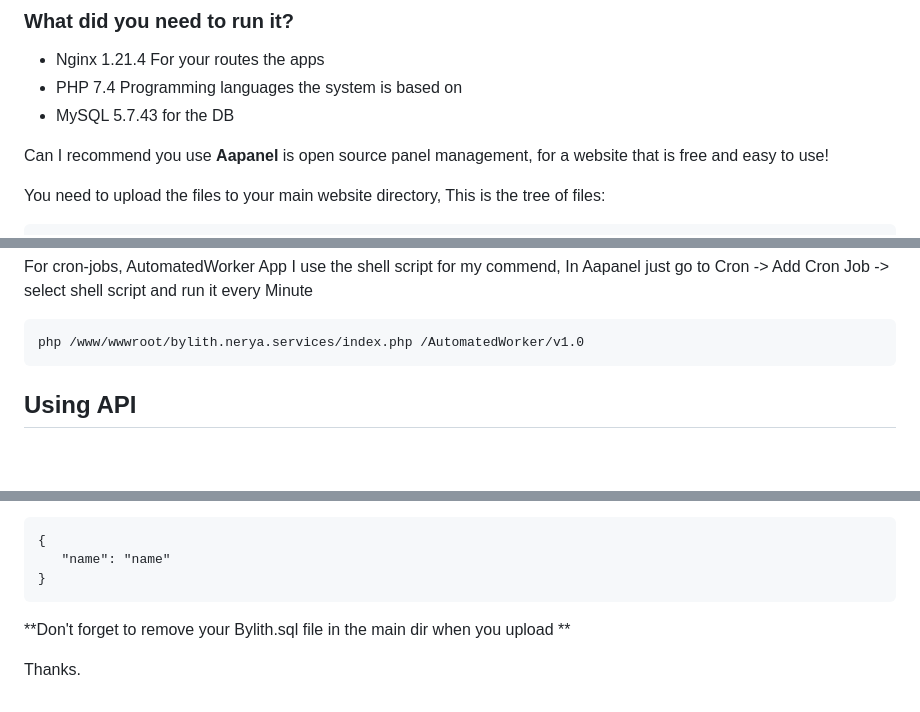
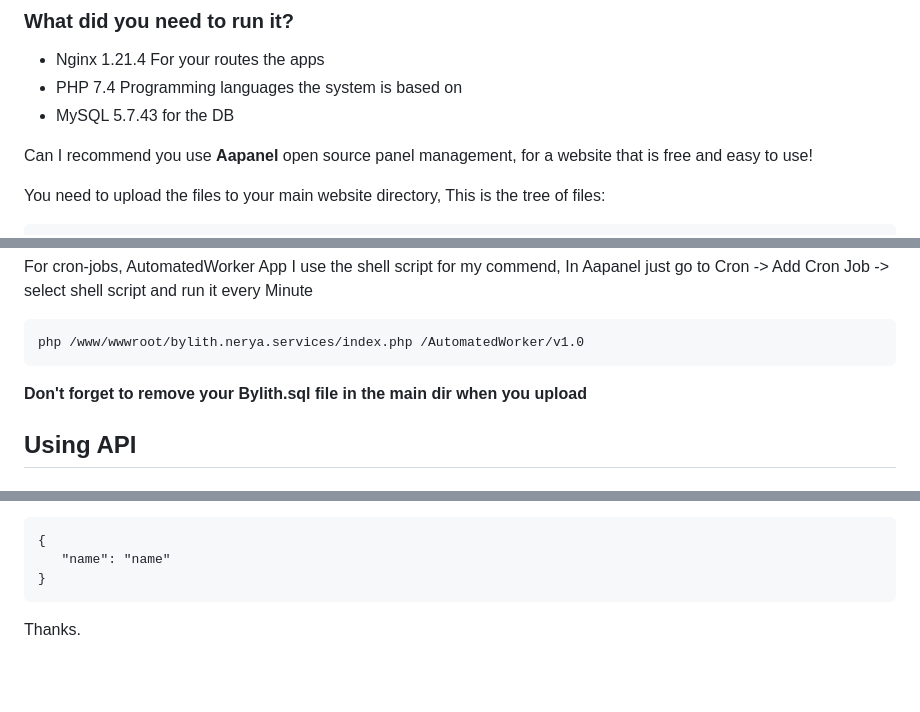
Before and after one commit to neryaelul/Web-Servers-Monitoring-System, a Markdown page: README.md, 3 parts joined by grey strips. GitHub-like rendering; blank space fills up the shorter version.

````diff
--- a/README.md
+++ b/README.md
@@ -10,7 +10,7 @@ you can use it for different kinds of server protocols like HTTP/S, SSH, and FTP
 - PHP 7.4 Programming languages the system is based on
 - MySQL 5.7.43 for the DB
 
-Can I recommend you use **Aapanel** is open source panel management, for a website that is free and easy to use!
+Can I recommend you use **Aapanel** open source panel management, for a website that is free and easy to use!
 
 You need to upload the files to your main website directory,
 This is the tree of files:
@@ -63,8 +63,7 @@ In Aapanel just go to Cron -> Add Cron Job -> select shell script and run it eve
 ```
 php /www/wwwroot/bylith.nerya.services/index.php /AutomatedWorker/v1.0
 ```
-
-
+**Don't forget to remove your Bylith.sql file in the main dir when you upload**
 
 ## Using API
 ### You can easily Add, Get, Update, and Delete:
@@ -263,8 +262,7 @@ Every request should have a **Token** and **Name** in the header:  Bylith-Name,
 
 
 
-**Don't forget to remove your Bylith.sql file in the main dir when you upload
-**
+
 
 
 Thanks.
````
